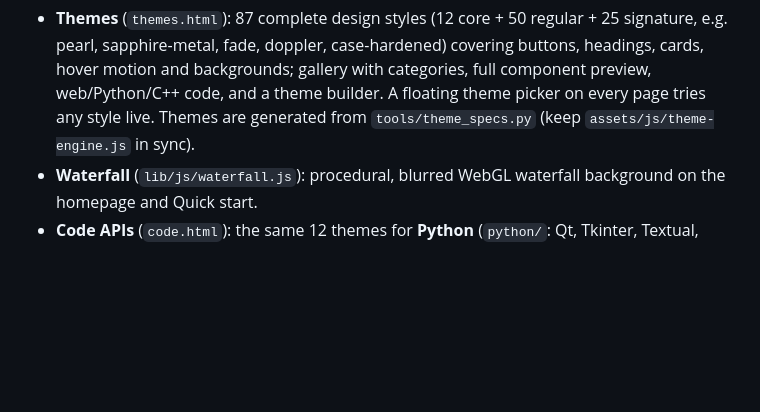
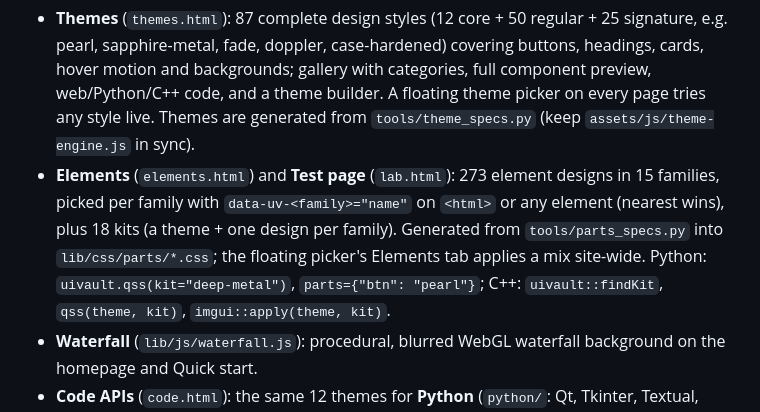
Before and after one commit to thenameiscobmarley/ui-vault, a Markdown page: README.md, the part around one of its changes. Drawn GitHub-style; blank space fills up the shorter version.

Commit message:
README: Elements and Test page
Co-Authored-By: Claude Opus 5.5 <noreply@anthropic.com>

```diff
--- a/README.md
+++ b/README.md
@@ -6,6 +6,7 @@
 A curated vault of open-source UI resources: component kits, copy-paste blocks, motion, effects, post-processing, 3D, icons, logos, fonts, color, charts and native/game UI. It also has live, copy-ready snippets.
 
 - **Themes** (`themes.html`): 87 complete design styles (12 core + 50 regular + 25 signature, e.g. pearl, sapphire-metal, fade, doppler, case-hardened) covering buttons, headings, cards, hover motion and backgrounds; gallery with categories, full component preview, web/Python/C++ code, and a theme builder. A floating theme picker on every page tries any style live. Themes are generated from `tools/theme_specs.py` (keep `assets/js/theme-engine.js` in sync).
+- **Elements** (`elements.html`) and **Test page** (`lab.html`): 273 element designs in 15 families, picked per family with `data-uv-<family>="name"` on `<html>` or any element (nearest wins), plus 18 kits (a theme + one design per family). Generated from `tools/parts_specs.py` into `lib/css/parts/*.css`; the floating picker's Elements tab applies a mix site-wide. Python: `uivault.qss(kit="deep-metal")`, `parts={"btn": "pearl"}`; C++: `uivault::findKit`, `qss(theme, kit)`, `imgui::apply(theme, kit)`.
 - **Waterfall** (`lib/js/waterfall.js`): procedural, blurred WebGL waterfall background on the homepage and Quick start.
 - **Code APIs** (`code.html`): the same 12 themes for **Python** (`python/`: Qt, Tkinter, Textual, GTK4, Dear PyGui, matplotlib, Rich, CLI) and **C++** (`cpp/uivault.hpp`: Dear ImGui, JUCE, raygui, Qt). `pip install "git+https://github.com/thenameiscobmarley/ui-vault#subdirectory=python"`
 - **Quick start** (`quickstart.html`): 3-step setup, zip download, module table, 12-theme gallery, mix-and-match playground, 70+ effect gallery, custom bundle builder
```
Also changed, not shown: other parts of README.md (+1 -1 lines).
